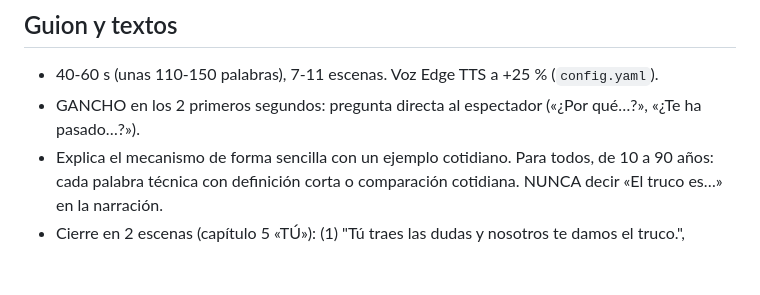
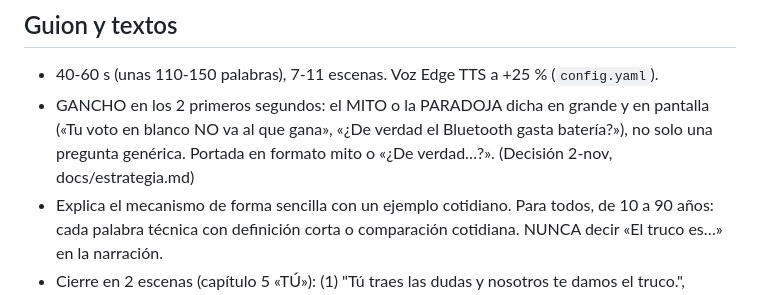
Before and after one commit to sergimolinaaa/automatizacion-contenidos, a Markdown page: docs/reglas-guion.md, the part around the change. Rendered like a GitHub page; blank space fills up the shorter version.

Commit message:
Reglas de guion: gancho en formato mito o paradoja
Co-Authored-By: Claude Opus 5.5 <noreply@anthropic.com>
Claude-Session: https://claude.ai/code/session_011MEEHPXUHdPfFa7K7npsRd

```diff
--- a/docs/reglas-guion.md
+++ b/docs/reglas-guion.md
@@ -17,7 +17,8 @@
 
 ## Guion y textos
 - 40-60 s (unas 110-150 palabras), 7-11 escenas. Voz Edge TTS a +25 % (`config.yaml`).
-- GANCHO en los 2 primeros segundos: pregunta directa al espectador («¿Por qué…?», «¿Te ha pasado…?»).
+- GANCHO en los 2 primeros segundos: el MITO o la PARADOJA dicha en grande y en pantalla («Tu voto en blanco NO va al que gana»,
+  «¿De verdad el Bluetooth gasta batería?»), no solo una pregunta genérica. Portada en formato mito o «¿De verdad…?». (Decisión 2-nov, docs/estrategia.md)
 - Explica el mecanismo de forma sencilla con un ejemplo cotidiano. Para todos, de 10 a 90 años: cada palabra técnica con
   definición corta o comparación cotidiana. NUNCA decir «El truco es…» en la narración.
 - Cierre en 2 escenas (capítulo 5 «TÚ»): (1) "Tú traes las dudas y nosotros te damos el truco.", headline "Dudas → *truco*",
```
